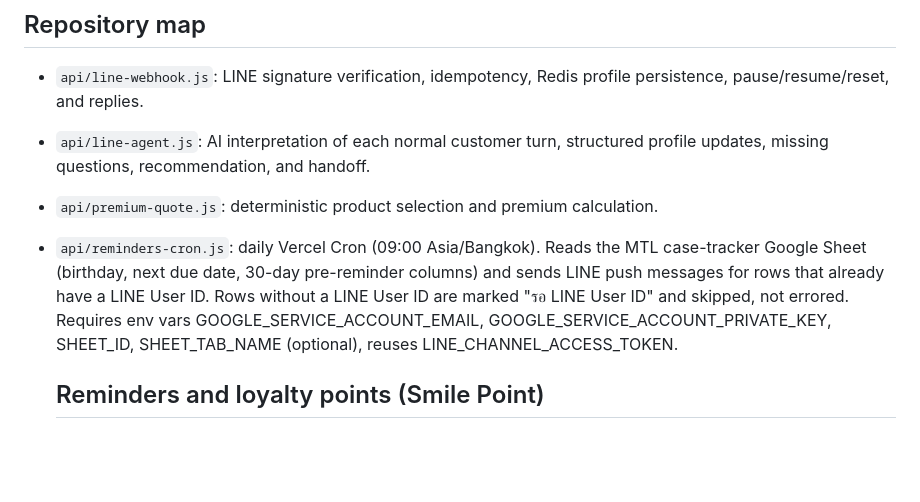
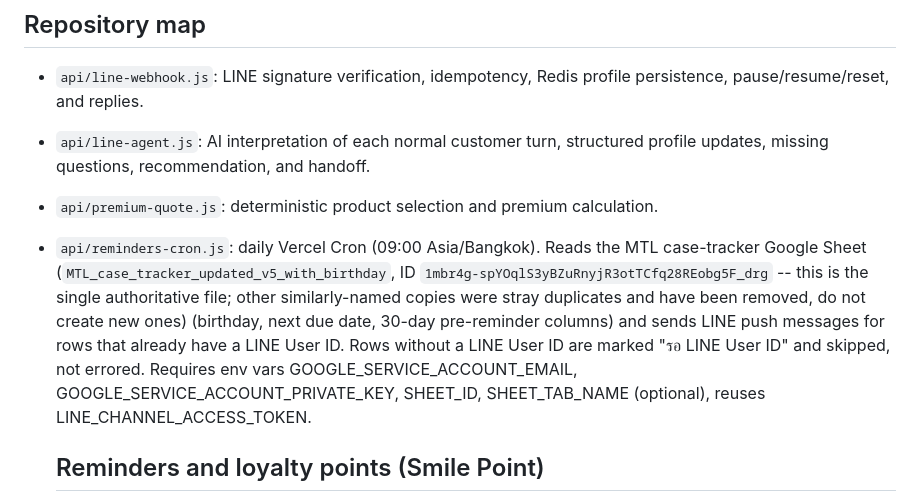
Before and after one commit to guggug28929/doctor-insurance-planner, a Markdown page: AGENTS.md, the part around the change. Rendered like a GitHub page; blank space fills up the shorter version.

Commit message:
Document authoritative sheet ID in AGENTS.md
Updated details for reminders-cron.js to specify the authoritative Google Sheet and removed references to stray duplicates.

```diff
--- a/AGENTS.md
+++ b/AGENTS.md
@@ -11,7 +11,7 @@ Read this file before changing the project. Permanent product rules belong here.
 - `api/line-webhook.js`: LINE signature verification, idempotency, Redis profile persistence, pause/resume/reset, and replies.
 - `api/line-agent.js`: AI interpretation of each normal customer turn, structured profile updates, missing questions, recommendation, and handoff.
 - `api/premium-quote.js`: deterministic product selection and premium calculation.
-- `api/reminders-cron.js`: daily Vercel Cron (09:00 Asia/Bangkok). Reads the MTL case-tracker Google Sheet (birthday, next due date, 30-day pre-reminder columns) and sends LINE push messages for rows that already have a LINE User ID. Rows without a LINE User ID are marked "รอ LINE User ID" and skipped, not errored. Requires env vars GOOGLE_SERVICE_ACCOUNT_EMAIL, GOOGLE_SERVICE_ACCOUNT_PRIVATE_KEY, SHEET_ID, SHEET_TAB_NAME (optional), reuses LINE_CHANNEL_ACCESS_TOKEN.
+- `api/reminders-cron.js`: daily Vercel Cron (09:00 Asia/Bangkok). Reads the MTL case-tracker Google Sheet (`MTL_case_tracker_updated_v5_with_birthday`, ID `1mbr4g-spYOqlS3yBZuRnyjR3otTCfq28REobg5F_drg` -- this is the single authoritative file; other similarly-named copies were stray duplicates and have been removed, do not create new ones) (birthday, next due date, 30-day pre-reminder columns) and sends LINE push messages for rows that already have a LINE User ID. Rows without a LINE User ID are marked "รอ LINE User ID" and skipped, not errored. Requires env vars GOOGLE_SERVICE_ACCOUNT_EMAIL, GOOGLE_SERVICE_ACCOUNT_PRIVATE_KEY, SHEET_ID, SHEET_TAB_NAME (optional), reuses LINE_CHANNEL_ACCESS_TOKEN.
 
   ## Reminders and loyalty points (Smile Point)
 
```
